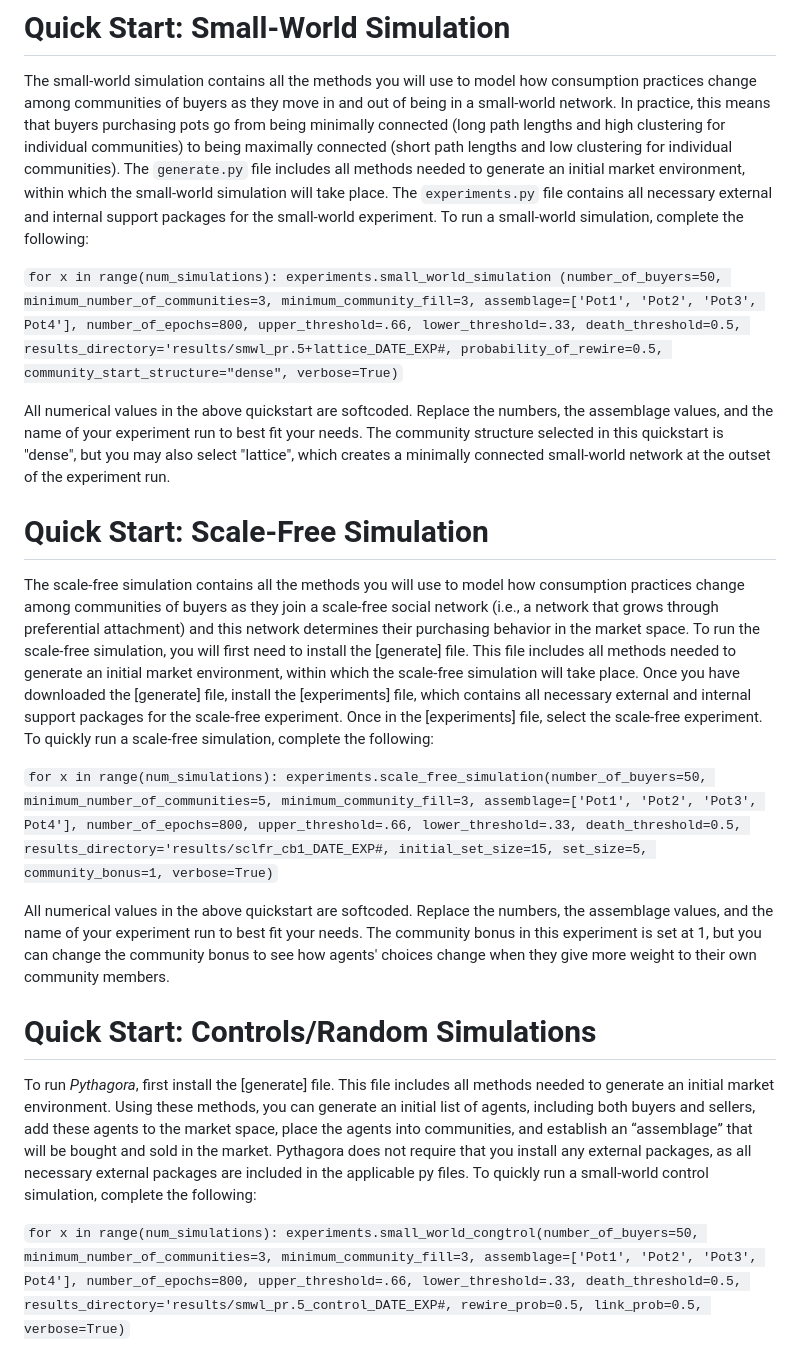
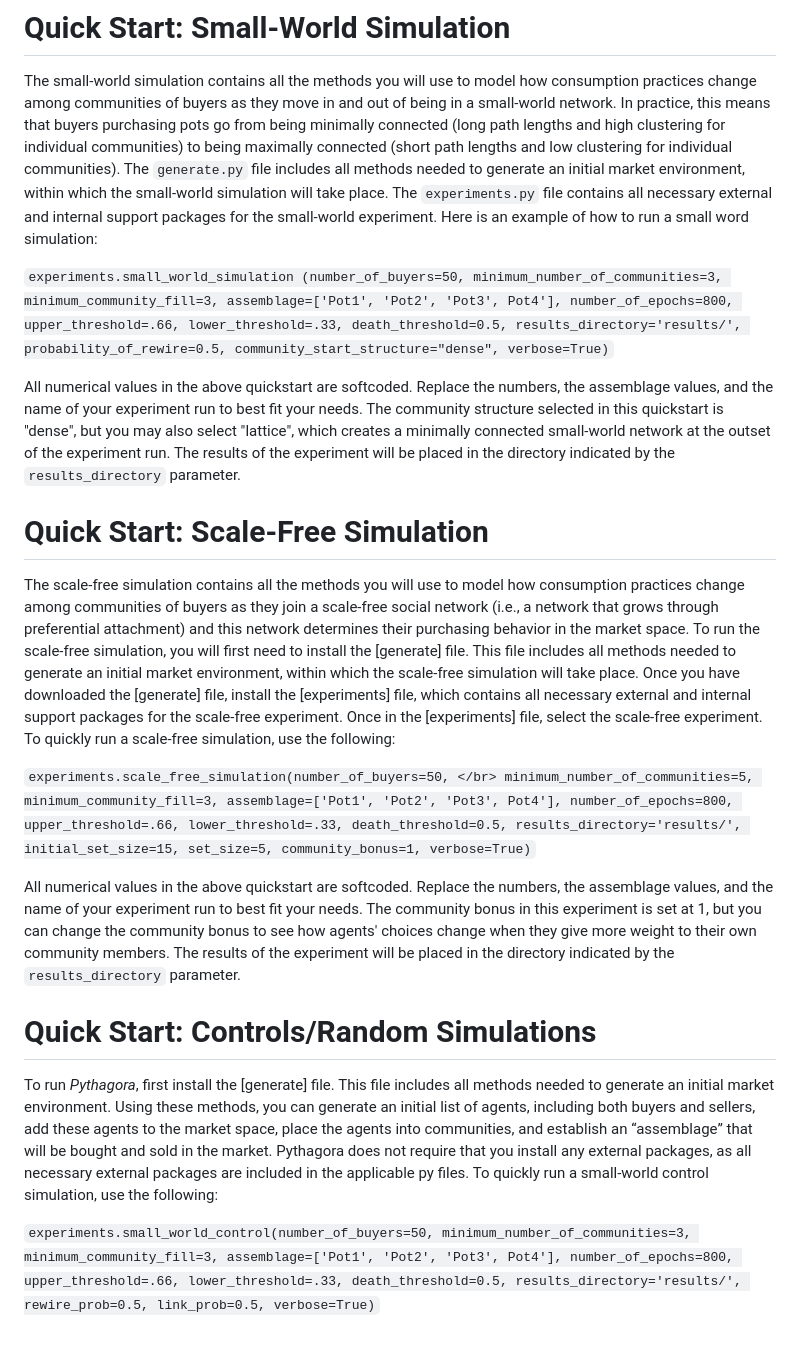
Before and after one commit to stwilker/pythagora, a Markdown page: README.md, the part around the change. Rendered like a GitHub page.

Commit message:
Update README.md formatting

```diff
--- a/README.md
+++ b/README.md
@@ -32,59 +32,22 @@ In practice, this means that buyers purchasing pots go from being minimally conn
 (short path lengths and low clustering for individual communities). The `generate.py` file includes all methods
 needed to generate an initial market environment, within which the small-world simulation will take place.
 The `experiments.py` file contains all necessary external and internal support packages for the
-small-world experiment. To run a small-world simulation, complete the following:
+small-world experiment. Here is an example of how to run a small word simulation:
 
-`for x in range(num_simulations):
-    experiments.small_world_simulation (number_of_buyers=50,
-                            minimum_number_of_communities=3,
-                            minimum_community_fill=3,
-                            assemblage=['Pot1', 'Pot2', 'Pot3', Pot4'],
-                            number_of_epochs=800,
-                            upper_threshold=.66,
-                            lower_threshold=.33,
-                            death_threshold=0.5,
-                            results_directory='results/smwl_pr.5+lattice_DATE_EXP#,
-                            probability_of_rewire=0.5,
-                            community_start_structure="dense",
-                            verbose=True)`
+`experiments.small_world_simulation (number_of_buyers=50, minimum_number_of_communities=3, minimum_community_fill=3, assemblage=['Pot1', 'Pot2', 'Pot3', Pot4'], number_of_epochs=800, upper_threshold=.66, lower_threshold=.33, death_threshold=0.5, results_directory='results/', probability_of_rewire=0.5, community_start_structure="dense", verbose=True)`
 
-All numerical values in the above quickstart are softcoded. Replace the numbers, the assemblage values, and the name of your experiment run to best fit your needs. The community structure selected in this quickstart is "dense", but you may also select "lattice", which creates a minimally connected small-world network at the outset of the experiment run.
+All numerical values in the above quickstart are softcoded. Replace the numbers, the assemblage values, and the name of your experiment run to best fit your needs. The community structure selected in this quickstart is "dense", but you may also select "lattice", which creates a minimally connected small-world network at the outset of the experiment run. The results of the experiment will be placed in the directory indicated by the `results_directory` parameter.
 
 # Quick Start: Scale-Free Simulation
-The scale-free simulation contains all the methods you will use to model how consumption practices change among communities of buyers  as they join a scale-free social network (i.e., a network that grows through preferential attachment) and this network determines their purchasing behavior in the market space. To run the scale-free simulation, you will first need to install the [generate] file. This file includes all methods needed to generate an initial market environment, within which the scale-free simulation will take place. Once you have downloaded the [generate] file, install the [experiments] file,  which contains all necessary external and internal support packages for the scale-free experiment. Once in the [experiments] file, select the scale-free experiment. To quickly run a scale-free simulation, complete the following:
+The scale-free simulation contains all the methods you will use to model how consumption practices change among communities of buyers  as they join a scale-free social network (i.e., a network that grows through preferential attachment) and this network determines their purchasing behavior in the market space. To run the scale-free simulation, you will first need to install the [generate] file. This file includes all methods needed to generate an initial market environment, within which the scale-free simulation will take place. Once you have downloaded the [generate] file, install the [experiments] file,  which contains all necessary external and internal support packages for the scale-free experiment. Once in the [experiments] file, select the scale-free experiment. To quickly run a scale-free simulation, use the following:
 
-`for x in range(num_simulations):
-    experiments.scale_free_simulation(number_of_buyers=50,
-                            minimum_number_of_communities=5,
-                            minimum_community_fill=3,
-                            assemblage=['Pot1', 'Pot2', 'Pot3', Pot4'],
-                            number_of_epochs=800,
-                            upper_threshold=.66,
-                            lower_threshold=.33,
-                            death_threshold=0.5,
-                            results_directory='results/sclfr_cb1_DATE_EXP#,
-                            initial_set_size=15,
-                            set_size=5,
-                            community_bonus=1,
-                            verbose=True)`
+`experiments.scale_free_simulation(number_of_buyers=50, </br> minimum_number_of_communities=5, minimum_community_fill=3, assemblage=['Pot1', 'Pot2', 'Pot3', Pot4'], number_of_epochs=800, upper_threshold=.66, lower_threshold=.33, death_threshold=0.5, results_directory='results/', initial_set_size=15, set_size=5, community_bonus=1, verbose=True)`
 
-All numerical values in the above quickstart are softcoded. Replace the numbers, the assemblage values, and the name of your experiment run to best fit your needs. The community bonus in this experiment is set at 1, but you can change the community bonus to see how agents' choices change when they give more weight to their own community members.
+All numerical values in the above quickstart are softcoded. Replace the numbers, the assemblage values, and the name of your experiment run to best fit your needs. The community bonus in this experiment is set at 1, but you can change the community bonus to see how agents' choices change when they give more weight to their own community members. The results of the experiment will be placed in the directory indicated by the `results_directory` parameter.
 
 # Quick Start: Controls/Random Simulations
 
 To run _Pythagora_, first install the [generate] file. This file includes all methods needed to generate an initial
-market environment. Using these methods, you can generate an initial list of agents, including both buyers and sellers, add these agents to the market space, place the agents into communities, and establish an “assemblage” that will be bought and sold in the market. Pythagora does not require that you install any external packages, as all necessary external packages are included in the applicable py files. To quickly run a small-world control simulation, complete the following:
+market environment. Using these methods, you can generate an initial list of agents, including both buyers and sellers, add these agents to the market space, place the agents into communities, and establish an “assemblage” that will be bought and sold in the market. Pythagora does not require that you install any external packages, as all necessary external packages are included in the applicable py files. To quickly run a small-world control simulation, use the following:
 
-`for x in range(num_simulations):
-    experiments.small_world_congtrol(number_of_buyers=50,
-                            minimum_number_of_communities=3,
-                            minimum_community_fill=3,
-                            assemblage=['Pot1', 'Pot2', 'Pot3', Pot4'],
-                            number_of_epochs=800,
-                            upper_threshold=.66,
-                            lower_threshold=.33,
-                            death_threshold=0.5,
-                            results_directory='results/smwl_pr.5_control_DATE_EXP#,
-                            rewire_prob=0.5,
-                            link_prob=0.5,
-                            verbose=True)`
+`experiments.small_world_control(number_of_buyers=50, minimum_number_of_communities=3, minimum_community_fill=3, assemblage=['Pot1', 'Pot2', 'Pot3', Pot4'], number_of_epochs=800, upper_threshold=.66, lower_threshold=.33, death_threshold=0.5, results_directory='results/', rewire_prob=0.5, link_prob=0.5, verbose=True)`
```
